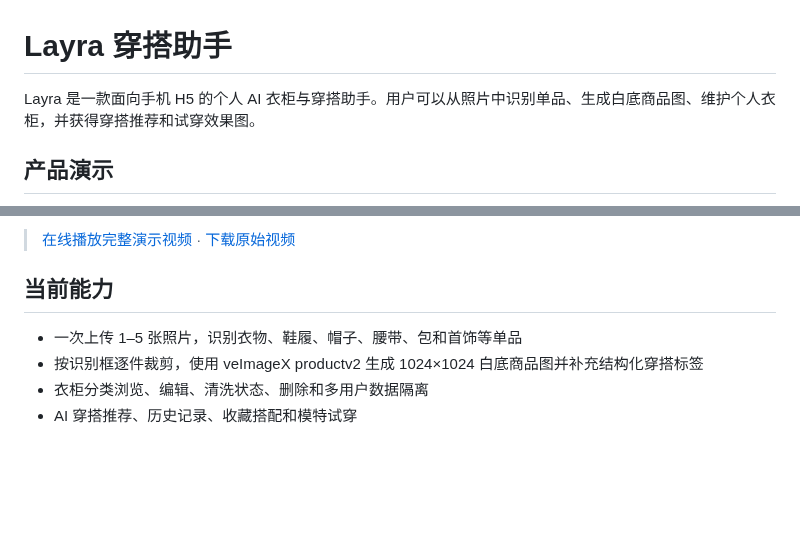
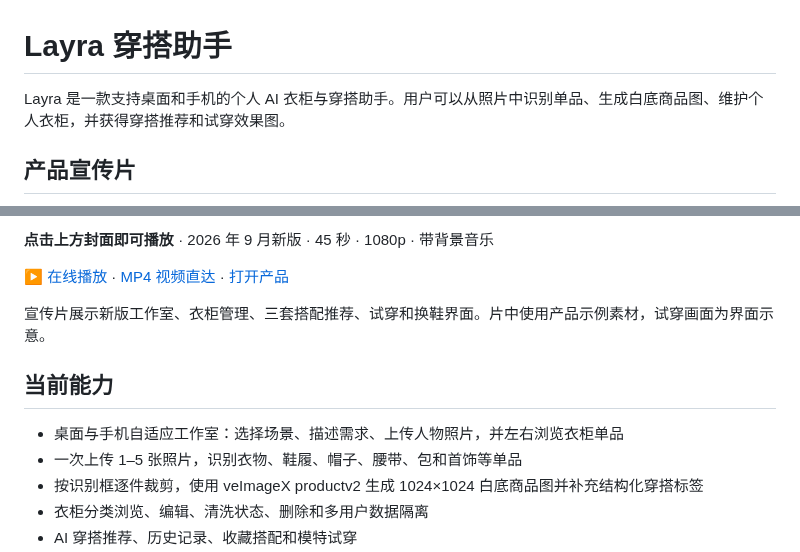
Before and after one commit to Zhouchengjian-user/Layra-Outfit-Assistant, a Markdown page: README.md, 2 parts joined by grey strips. Rendered like a GitHub page; blank space fills up the shorter version.

Commit message:
同步新版 Layra 工作室、衣柜交互与宣传片入口

```diff
--- a/README.md
+++ b/README.md
@@ -1,6 +1,6 @@
 # Layra 穿搭助手
 
-Layra 是一款面向手机 H5 的个人 AI 衣柜与穿搭助手。用户可以从照片中识别单品、生成白底商品图、维护个人衣柜，并获得穿搭推荐和试穿效果图。
+Layra 是一款支持桌面和手机的个人 AI 衣柜与穿搭助手。用户可以从照片中识别单品、生成白底商品图、维护个人衣柜，并获得穿搭推荐和试穿效果图。
 
-## 产品演示
+## 产品宣传片
 
@@ -10,8 +8,13 @@ Layra 是一款面向手机 H5 的个人 AI 衣柜与穿搭助手。用户可以
 
-> [在线播放完整演示视频](https://zhouchengjian-user.github.io/Layra-Outfit-Assistant/demo/) · [下载原始视频](docs/demo/layra-product-demo.mp4)
+**点击上方封面即可播放** · 2026 年 9 月新版 · 45 秒 · 1080p · 带背景音乐
+
+[▶ 在线播放](https://zhouchengjian-user.github.io/Layra-Outfit-Assistant/demo/?v=20260906) · [MP4 视频直达](https://zhouchengjian-user.github.io/Layra-Outfit-Assistant/demo/layra-20260906.mp4) · [打开产品](https://sidcq5h51g43rsuddsnda.apigateway-cn-beijing.volceapi.com)
+
+宣传片展示新版工作室、衣柜管理、三套搭配推荐、试穿和换鞋界面。片中使用产品示例素材，试穿画面为界面示意。
 
 ## 当前能力
 
+- 桌面与手机自适应工作室：选择场景、描述需求、上传人物照片，并左右浏览衣柜单品
 - 一次上传 1–5 张照片，识别衣物、鞋履、帽子、腰带、包和首饰等单品
 - 按识别框逐件裁剪，使用 veImageX productv2 生成 1024×1024 白底商品图并补充结构化穿搭标签
 - 衣柜分类浏览、编辑、清洗状态、删除和多用户数据隔离
```
Also changed, not shown: other parts of README.md (+1 -3 lines), docs/release-20260906.md (added, +20 -0 lines), docs/demo/layra-product-demo-cover.png, 15 other files.
